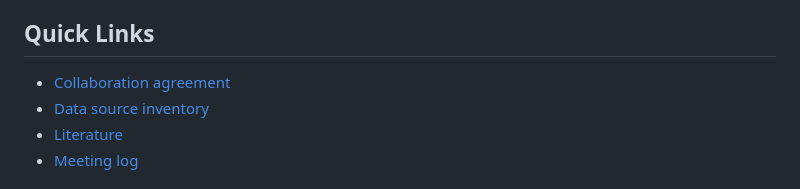
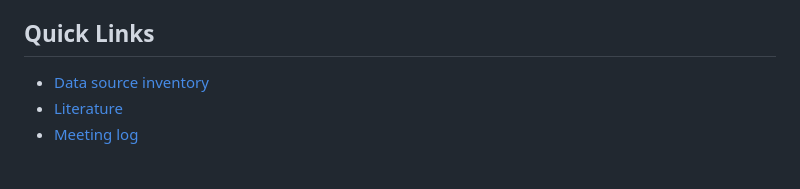
Before and after one commit to rbarthel30/EDBA---PhD---Collab-, a Markdown page: README.md, the part around the change. GitHub-like rendering.

Commit message:
Remove collaboration agreement link from README
Removed collaboration agreement link from Quick Links section.

```diff
--- a/README.md
+++ b/README.md
@@ -73,8 +73,6 @@ See [`data/README.md`](data/README.md) for the full inventory and access notes.
 - **Meeting cadence.** See [`COLLABORATION.md`](COLLABORATION.md).
 
 ## Quick Links
-
-- [Collaboration agreement](COLLABORATION.md)
 - [Data source inventory](data/README.md)
 - [Literature](literature/README.md)
 - [Meeting log](meetings/README.md)
```
